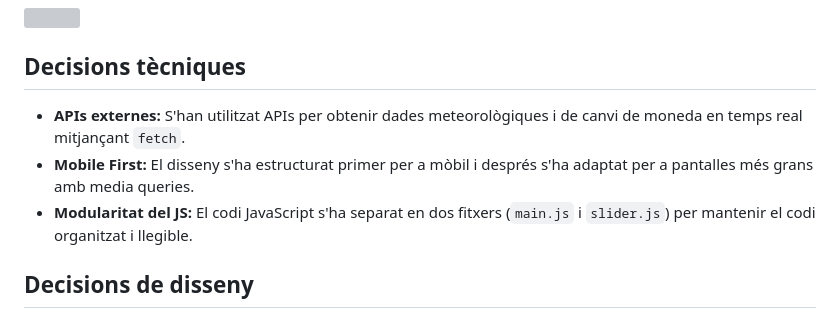
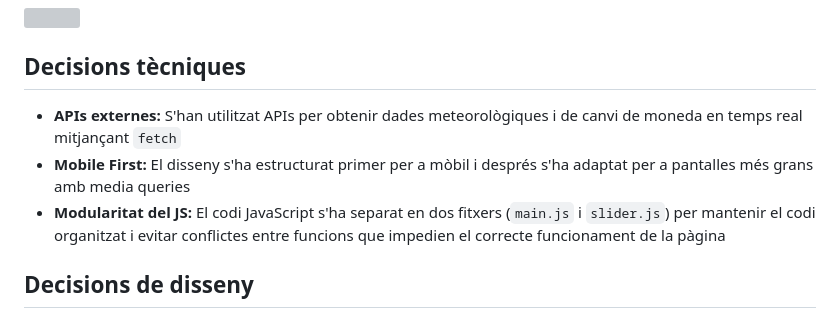
Before and after one commit to annaegea07/Travel-Dashboard, a Markdown page: README.md, the part around the change. Rendered like a GitHub page; grey boxes are pictures that could not be loaded.

Commit message:
Enhance technical decisions section in README
Expanded the technical decisions section to clarify the modularity of JavaScript code and its organization.

```diff
--- a/README.md
+++ b/README.md
@@ -50,9 +50,9 @@ L'activitat consistia a crear un Travel Dashboard amb HTML, CSS i JavaScript van
 
 ## Decisions tècniques
 
-- **APIs externes:** S'han utilitzat APIs per obtenir dades meteorològiques i de canvi de moneda en temps real mitjançant `fetch`.
-- **Mobile First:** El disseny s'ha estructurat primer per a mòbil i després s'ha adaptat per a pantalles més grans amb media queries.
-- **Modularitat del JS:** El codi JavaScript s'ha separat en dos fitxers (`main.js` i `slider.js`) per mantenir el codi organitzat i llegible.
+- **APIs externes:** S'han utilitzat APIs per obtenir dades meteorològiques i de canvi de moneda en temps real mitjançant `fetch`
+- **Mobile First:** El disseny s'ha estructurat primer per a mòbil i després s'ha adaptat per a pantalles més grans amb media queries
+- **Modularitat del JS:** El codi JavaScript s'ha separat en dos fitxers (`main.js` i `slider.js`) per mantenir el codi organitzat i evitar conflictes entre funcions que impedien el correcte funcionament de la pàgina
 
 ## Decisions de disseny
 Com que el dashboard deixava força espai buit, vaig decidir afegir un **slider d'imatges** per donar més dinamisme visual a la pàgina. La majoria d'imatges fan referència directa als llocs que es mencionen als textos i, a més, cada títol inclou un enllaç directe al seu lloc oficial de turisme
```
